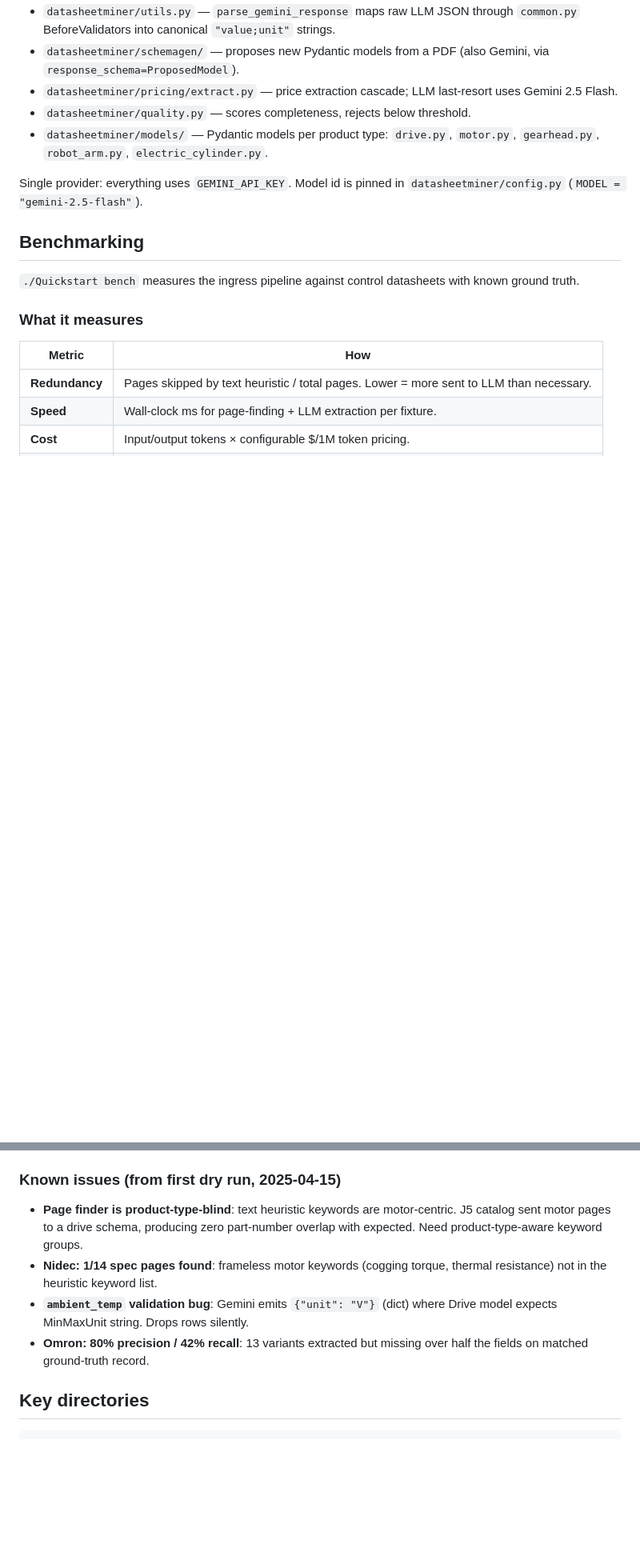
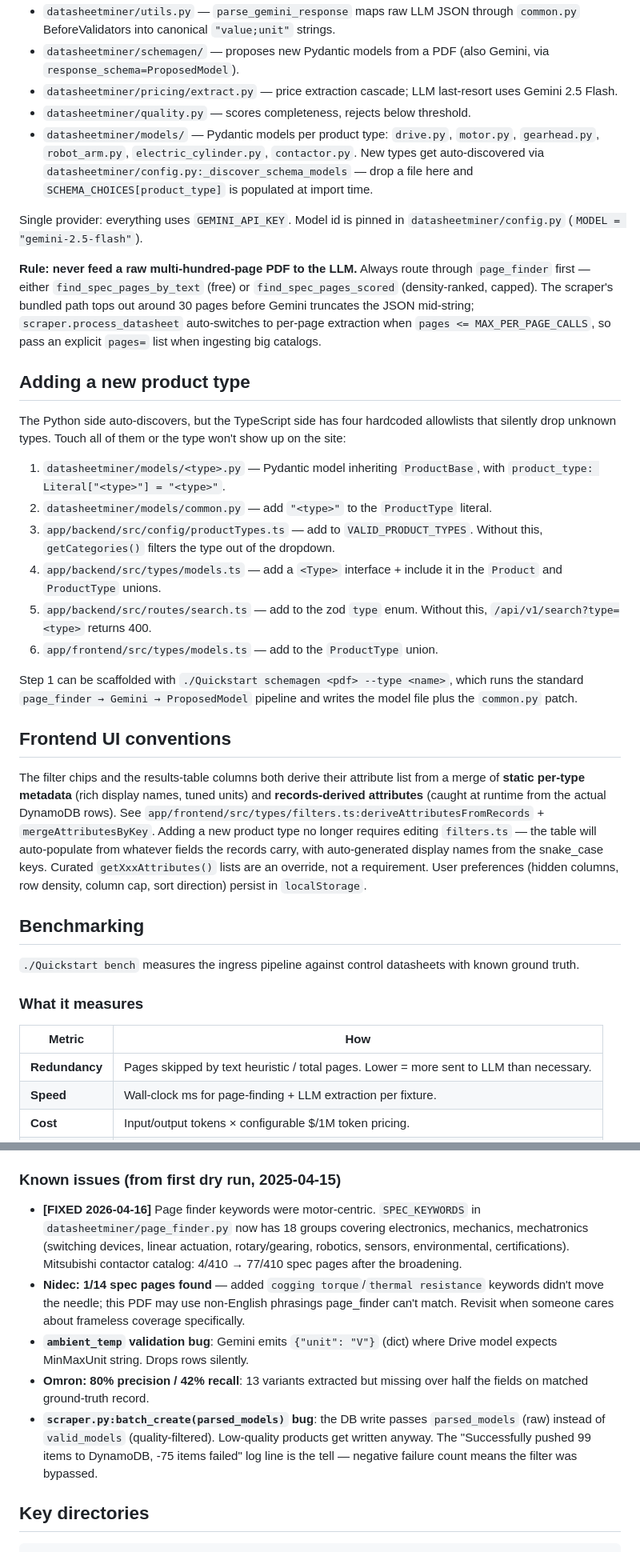
Before and after one commit to JimothyJohn/datasheetminer, a Markdown page: CLAUDE.md, 2 parts joined by grey strips. Shown at 80% size. GitHub-like rendering; blank space fills up the shorter version.

```diff
--- a/CLAUDE.md
+++ b/CLAUDE.md
@@ -28,9 +31,28 @@ PDF → **page finder** (text heuristic, free) → **LLM extraction** (Gemini 2.
 - `datasheetminer/schemagen/` — proposes new Pydantic models from a PDF (also Gemini, via `response_schema=ProposedModel`).
 - `datasheetminer/pricing/extract.py` — price extraction cascade; LLM last-resort uses Gemini 2.5 Flash.
 - `datasheetminer/quality.py` — scores completeness, rejects below threshold.
-- `datasheetminer/models/` — Pydantic models per product type: `drive.py`, `motor.py`, `gearhead.py`, `robot_arm.py`, `electric_cylinder.py`.
+- `datasheetminer/models/` — Pydantic models per product type: `drive.py`, `motor.py`, `gearhead.py`, `robot_arm.py`, `electric_cylinder.py`, `contactor.py`. New types get auto-discovered via `datasheetminer/config.py:_discover_schema_models` — drop a file here and `SCHEMA_CHOICES[product_type]` is populated at import time.
 
 Single provider: everything uses `GEMINI_API_KEY`. Model id is pinned in `datasheetminer/config.py` (`MODEL = "gemini-2.5-flash"`).
+
+**Rule: never feed a raw multi-hundred-page PDF to the LLM.** Always route through `page_finder` first — either `find_spec_pages_by_text` (free) or `find_spec_pages_scored` (density-ranked, capped). The scraper's bundled path tops out around 30 pages before Gemini truncates the JSON mid-string; `scraper.process_datasheet` auto-switches to per-page extraction when `pages <= MAX_PER_PAGE_CALLS`, so pass an explicit `pages=` list when ingesting big catalogs.
+
+## Adding a new product type
+
+The Python side auto-discovers, but the TypeScript side has four hardcoded allowlists that silently drop unknown types. Touch all of them or the type won't show up on the site:
+
+1. `datasheetminer/models/<type>.py` — Pydantic model inheriting `ProductBase`, with `product_type: Literal["<type>"] = "<type>"`.
+2. `datasheetminer/models/common.py` — add `"<type>"` to the `ProductType` literal.
+3. `app/backend/src/config/productTypes.ts` — add to `VALID_PRODUCT_TYPES`. Without this, `getCategories()` filters the type out of the dropdown.
+4. `app/backend/src/types/models.ts` — add a `<Type>` interface + include it in the `Product` and `ProductType` unions.
+5. `app/backend/src/routes/search.ts` — add to the zod `type` enum. Without this, `/api/v1/search?type=<type>` returns 400.
+6. `app/frontend/src/types/models.ts` — add to the `ProductType` union.
+
+Step 1 can be scaffolded with `./Quickstart schemagen <pdf> --type <name>`, which runs the standard `page_finder → Gemini → ProposedModel` pipeline and writes the model file plus the `common.py` patch.
+
+## Frontend UI conventions
+
+The filter chips and the results-table columns both derive their attribute list from a merge of **static per-type metadata** (rich display names, tuned units) and **records-derived attributes** (caught at runtime from the actual DynamoDB rows). See `app/frontend/src/types/filters.ts:deriveAttributesFromRecords` + `mergeAttributesByKey`. Adding a new product type no longer requires editing `filters.ts` — the table will auto-populate from whatever fields the records carry, with auto-generated display names from the snake_case keys. Curated `getXxxAttributes()` lists are an override, not a requirement. User preferences (hidden columns, row density, column cap, sort direction) persist in `localStorage`.
 
 ## Benchmarking
 
@@ -81,10 +103,11 @@ Results write to `outputs/benchmarks/<timestamp>.json` and `outputs/benchmarks/l
 
 ### Known issues (from first dry run, 2025-04-15)
 
-- **Page finder is product-type-blind**: text heuristic keywords are motor-centric. J5 catalog sent motor pages to a drive schema, producing zero part-number overlap with expected. Need product-type-aware keyword groups.
-- **Nidec: 1/14 spec pages found**: frameless motor keywords (cogging torque, thermal resistance) not in the heuristic keyword list.
+- **[FIXED 2026-04-16]** Page finder keywords were motor-centric. `SPEC_KEYWORDS` in `datasheetminer/page_finder.py` now has 18 groups covering electronics, mechanics, mechatronics (switching devices, linear actuation, rotary/gearing, robotics, sensors, environmental, certifications). Mitsubishi contactor catalog: 4/410 → 77/410 spec pages after the broadening.
+- **Nidec: 1/14 spec pages found** — added `cogging torque`/`thermal resistance` keywords didn't move the needle; this PDF may use non-English phrasings page_finder can't match. Revisit when someone cares about frameless coverage specifically.
 - **`ambient_temp` validation bug**: Gemini emits `{"unit": "V"}` (dict) where Drive model expects MinMaxUnit string. Drops rows silently.
 - **Omron: 80% precision / 42% recall**: 13 variants extracted but missing over half the fields on matched ground-truth record.
+- **`scraper.py:batch_create(parsed_models)` bug**: the DB write passes `parsed_models` (raw) instead of `valid_models` (quality-filtered). Low-quality products get written anyway. The "Successfully pushed 99 items to DynamoDB, -75 items failed" log line is the tell — negative failure count means the filter was bypassed.
 
 ## Key directories
 
```
Also changed, not shown: other parts of CLAUDE.md (+3 -0 lines), todo/usage-driven-schema-evolution.md (added, +142 -0 lines).
